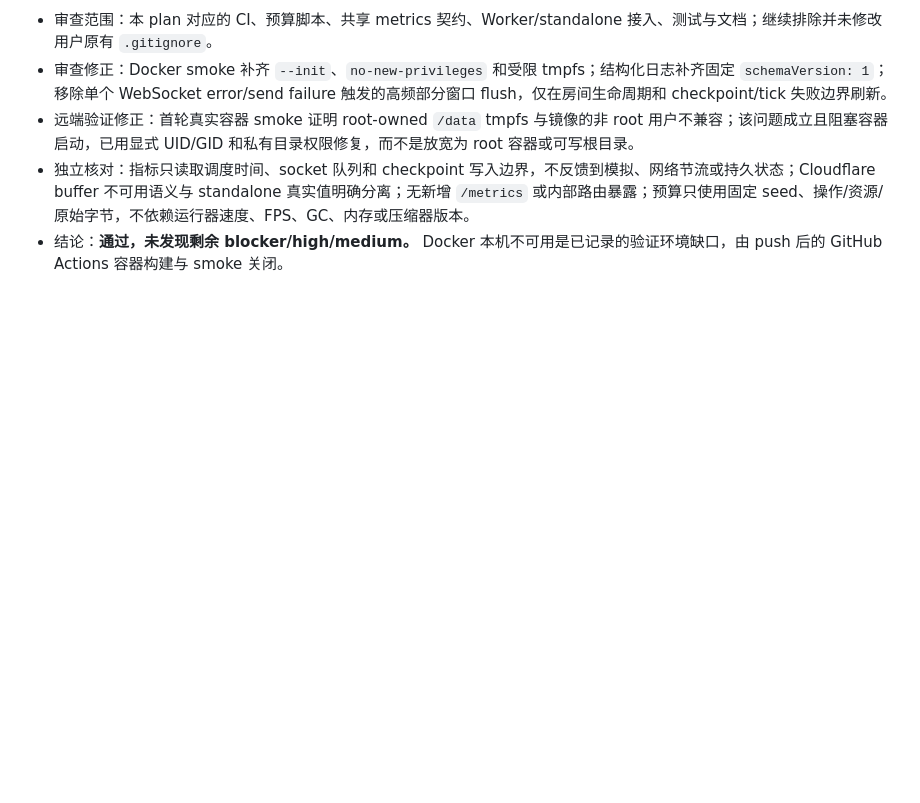
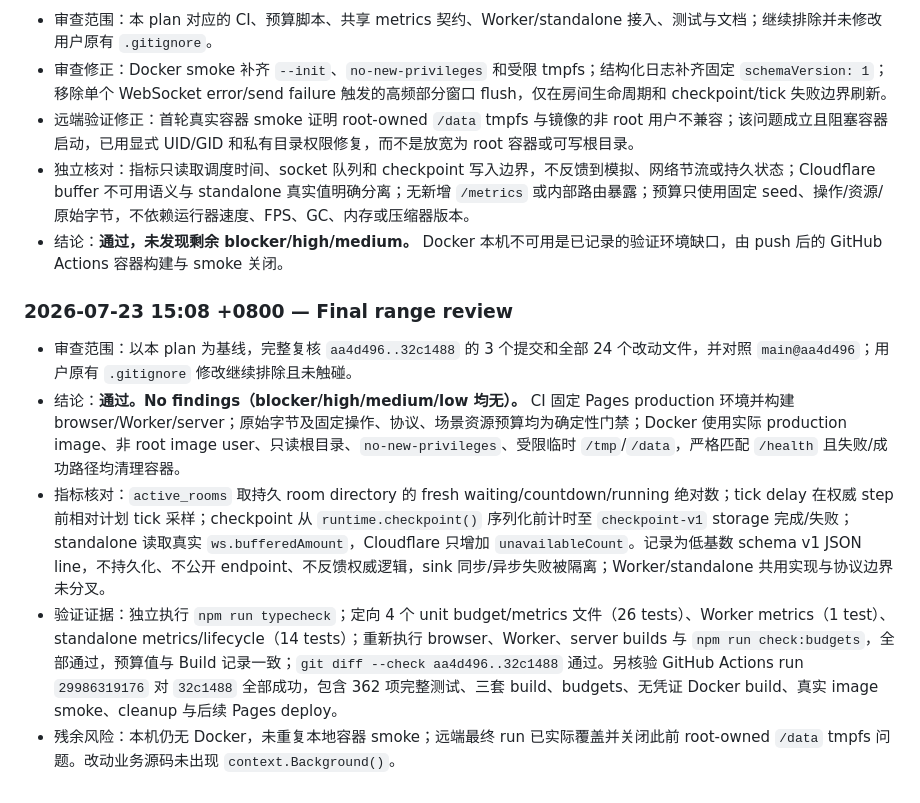
Before and after one commit to chenxuan520/last-line, a Markdown page: .agents/plans/2026-07-23-engineering-quality.md, the part around the change. Rendered like a GitHub page; blank space fills up the shorter version.

Commit message:
docs: record engineering quality review

```diff
--- a/.agents/plans/2026-07-23-engineering-quality.md
+++ b/.agents/plans/2026-07-23-engineering-quality.md
@@ -40,3 +40,11 @@
 - 远端验证修正：首轮真实容器 smoke 证明 root-owned `/data` tmpfs 与镜像的非 root 用户不兼容；该问题成立且阻塞容器启动，已用显式 UID/GID 和私有目录权限修复，而不是放宽为 root 容器或可写根目录。
 - 独立核对：指标只读取调度时间、socket 队列和 checkpoint 写入边界，不反馈到模拟、网络节流或持久状态；Cloudflare buffer 不可用语义与 standalone 真实值明确分离；无新增 `/metrics` 或内部路由暴露；预算只使用固定 seed、操作/资源/原始字节，不依赖运行器速度、FPS、GC、内存或压缩器版本。
 - 结论：**通过，未发现剩余 blocker/high/medium。** Docker 本机不可用是已记录的验证环境缺口，由 push 后的 GitHub Actions 容器构建与 smoke 关闭。
+
+### 2026-07-23 15:08 +0800 — Final range review
+
+- 审查范围：以本 plan 为基线，完整复核 `aa4d496..32c1488` 的 3 个提交和全部 24 个改动文件，并对照 `main@aa4d496`；用户原有 `.gitignore` 修改继续排除且未触碰。
+- 结论：**通过。No findings（blocker/high/medium/low 均无）。** CI 固定 Pages production 环境并构建 browser/Worker/server；原始字节及固定操作、协议、场景资源预算均为确定性门禁；Docker 使用实际 production image、非 root image user、只读根目录、`no-new-privileges`、受限临时 `/tmp`/`/data`，严格匹配 `/health` 且失败/成功路径均清理容器。
+- 指标核对：`active_rooms` 取持久 room directory 的 fresh waiting/countdown/running 绝对数；tick delay 在权威 step 前相对计划 tick 采样；checkpoint 从 `runtime.checkpoint()` 序列化前计时至 `checkpoint-v1` storage 完成/失败；standalone 读取真实 `ws.bufferedAmount`，Cloudflare 只增加 `unavailableCount`。记录为低基数 schema v1 JSON line，不持久化、不公开 endpoint、不反馈权威逻辑，sink 同步/异步失败被隔离；Worker/standalone 共用实现与协议边界未分叉。
+- 验证证据：独立执行 `npm run typecheck`；定向 4 个 unit budget/metrics 文件（26 tests）、Worker metrics（1 test）、standalone metrics/lifecycle（14 tests）；重新执行 browser、Worker、server builds 与 `npm run check:budgets`，全部通过，预算值与 Build 记录一致；`git diff --check aa4d496..32c1488` 通过。另核验 GitHub Actions run `29986319176` 对 `32c1488` 全部成功，包含 362 项完整测试、三套 build、budgets、无凭证 Docker build、真实 image smoke、cleanup 与后续 Pages deploy。
+- 残余风险：本机仍无 Docker，未重复本地容器 smoke；远端最终 run 已实际覆盖并关闭此前 root-owned `/data` tmpfs 问题。改动业务源码未出现 `context.Background()`。
```
